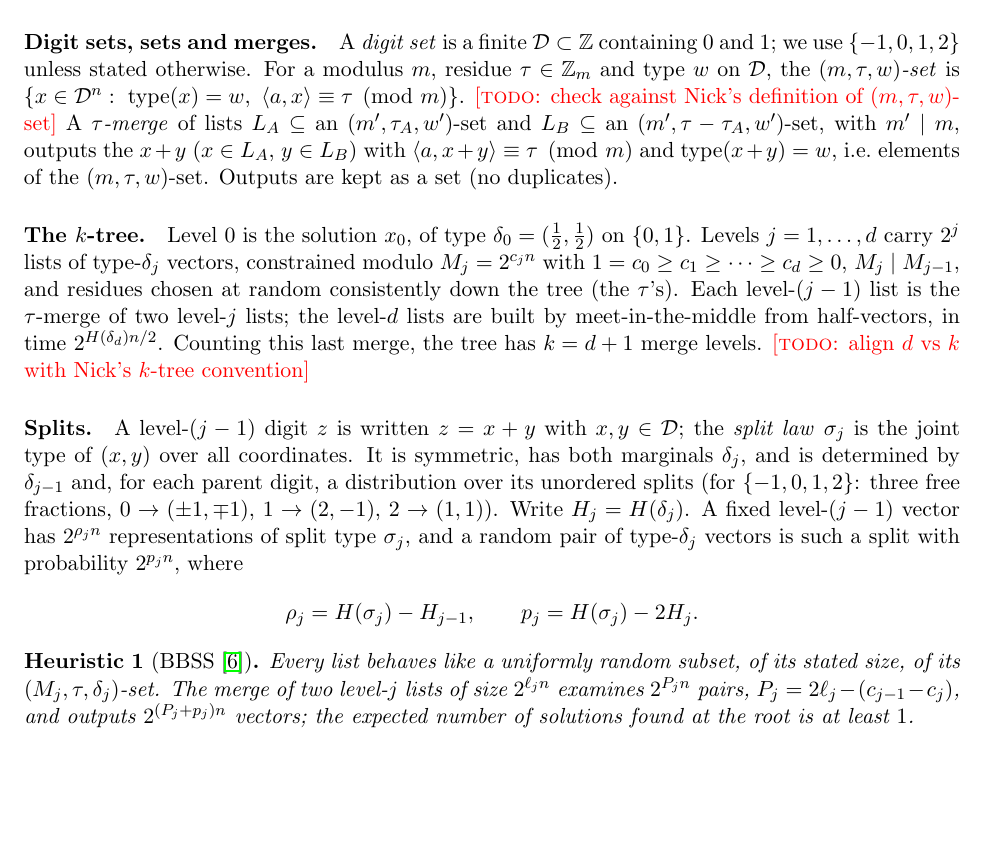
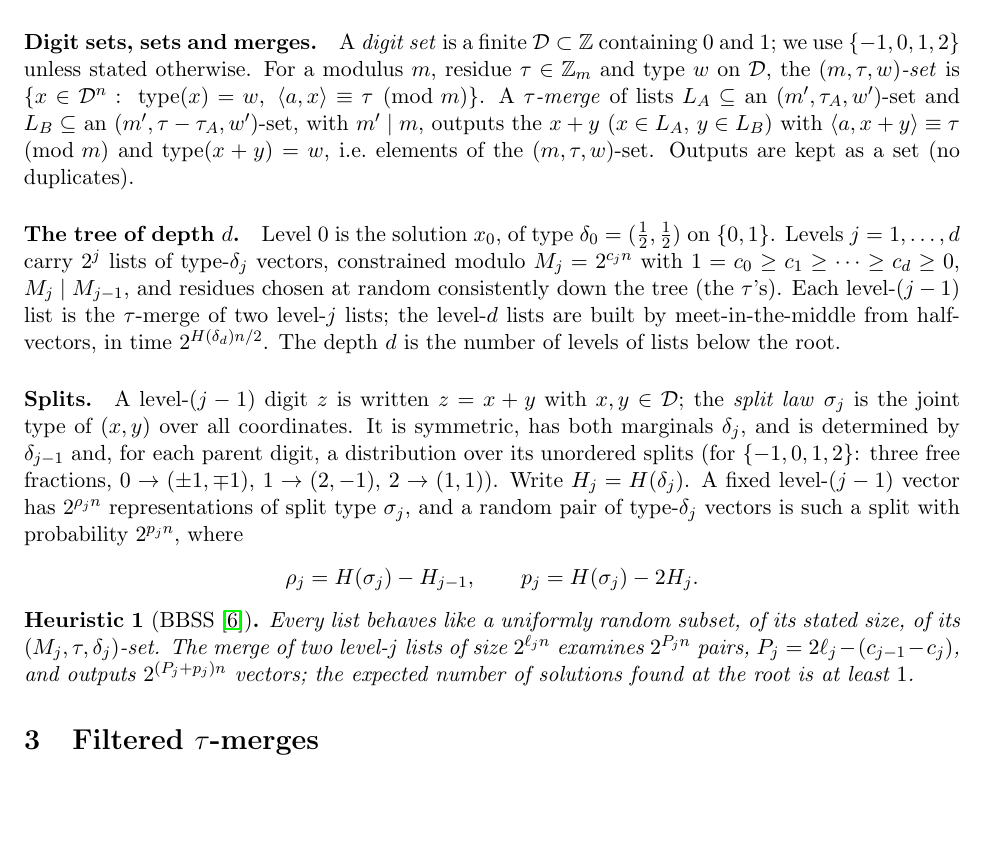
Before and after one commit to nickhg/subset-sum-with-lsh, a LaTeX paper (paper/main.tex): part of page 3 of 10, cut so that both start at the same text, the shorter picture padded with empty space. Compiled offline with pdfLaTeX.

Commit message:
Paper: self-contained definitions (drop alignment todos and k-tree convention)
Co-Authored-By: Claude Opus 5.5 <noreply@anthropic.com>

```diff
--- a/paper/main.tex
+++ b/paper/main.tex
@@ -130,17 +130,16 @@ stated up to $O(\log n)/n$.
 \paragraph{Digit sets, sets and merges.} A \emph{digit set} is a finite $\cD\subset\Z$ containing $0$ and $1$; we use
 $\{-1,0,1,2\}$ unless stated otherwise. For a modulus $m$, residue $\tau\in\Z_m$ and type $w$ on $\cD$, the
 \emph{$(m,\tau,w)$-set} is $\{x\in\cD^n:\ \mathrm{type}(x)=w,\ \langle a,x\rangle\equiv\tau\pmod m\}$.
-\todo{check against Nick's definition of $(m,\tau,w)$-set}
 A \emph{$\tau$-merge} of lists $L_A\subseteq$ an $(m',\tau_A,w')$-set and $L_B\subseteq$ an $(m',\tau-\tau_A,w')$-set, with
 $m'\mid m$, outputs the $x+y$ ($x\in L_A$, $y\in L_B$) with $\langle a,x+y\rangle\equiv\tau\pmod m$ and
 $\mathrm{type}(x+y)=w$, i.e.\ elements of the $(m,\tau,w)$-set. Outputs are kept as a set (no duplicates).
 
-\paragraph{The $k$-tree.} Level $0$ is the solution $x_0$, of type $\delta_0=(\tfrac12,\tfrac12)$ on $\{0,1\}$.
+\paragraph{The tree of depth $d$.} Level $0$ is the solution $x_0$, of type $\delta_0=(\tfrac12,\tfrac12)$ on $\{0,1\}$.
 Levels $j=1,\dots,d$ carry $2^j$ lists of type-$\delta_j$ vectors, constrained modulo $M_j=2^{c_jn}$ with
 $1=c_0\ge c_1\ge\dots\ge c_d\ge0$, $M_j\mid M_{j-1}$, and residues chosen at random consistently down the tree (the
 $\tau$'s). Each level-$(j-1)$ list is the $\tau$-merge of two level-$j$ lists; the level-$d$ lists are built by
-meet-in-the-middle from half-vectors, in time $2^{H(\delta_d)n/2}$. Counting this last merge, the tree has $k=d+1$
-merge levels. \todo{align $d$ vs $k$ with Nick's $k$-tree convention}
+meet-in-the-middle from half-vectors, in time $2^{H(\delta_d)n/2}$. The depth $d$ is the number of
+levels of lists below the root.
 
 \paragraph{Splits.} A level-$(j-1)$ digit $z$ is written $z=x+y$ with $x,y\in\cD$; the \emph{split law} $\sigma_j$ is
 the joint type of $(x,y)$ over all coordinates. It is symmetric, has both marginals $\delta_j$, and is determined by
```
Also changed, not shown: paper/main.pdf.
